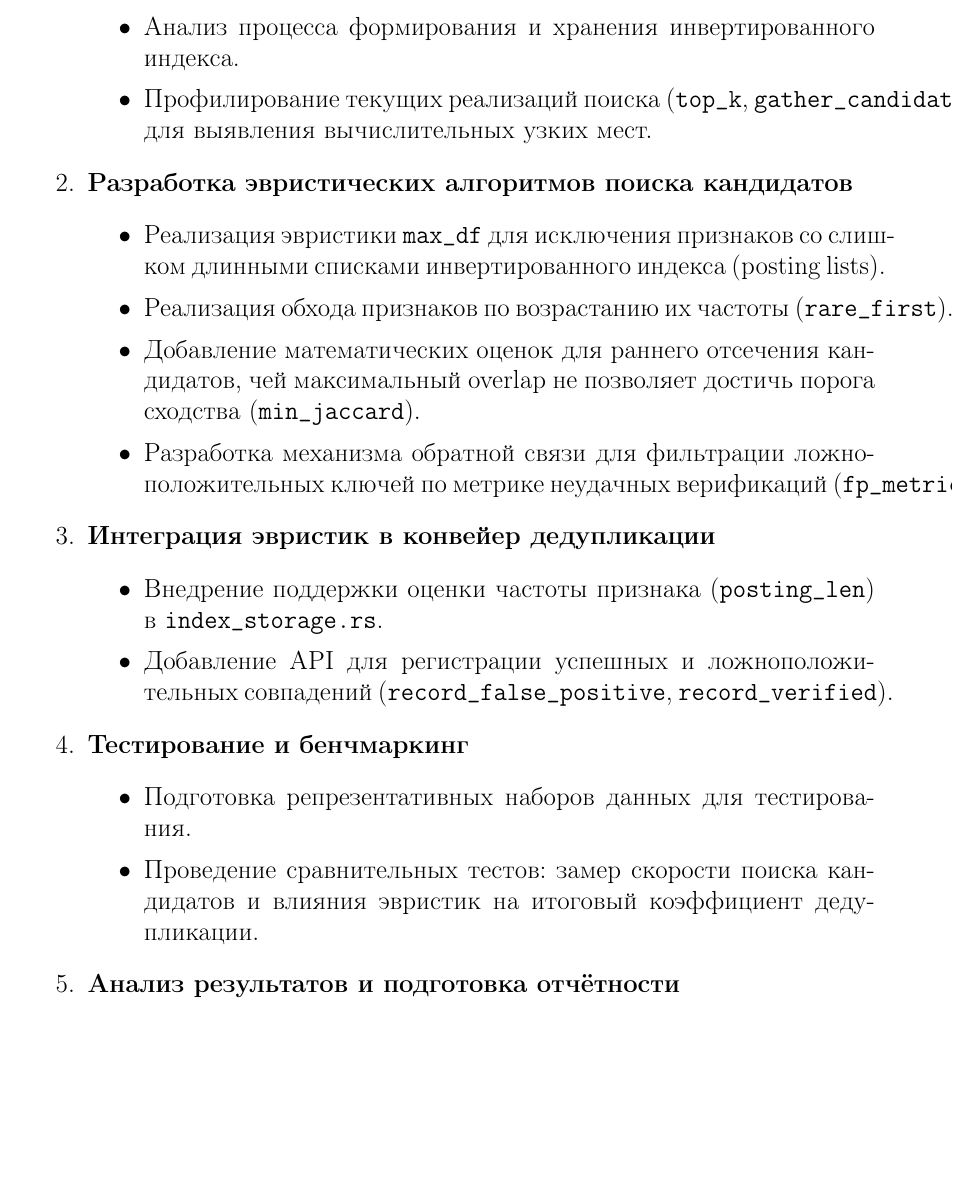
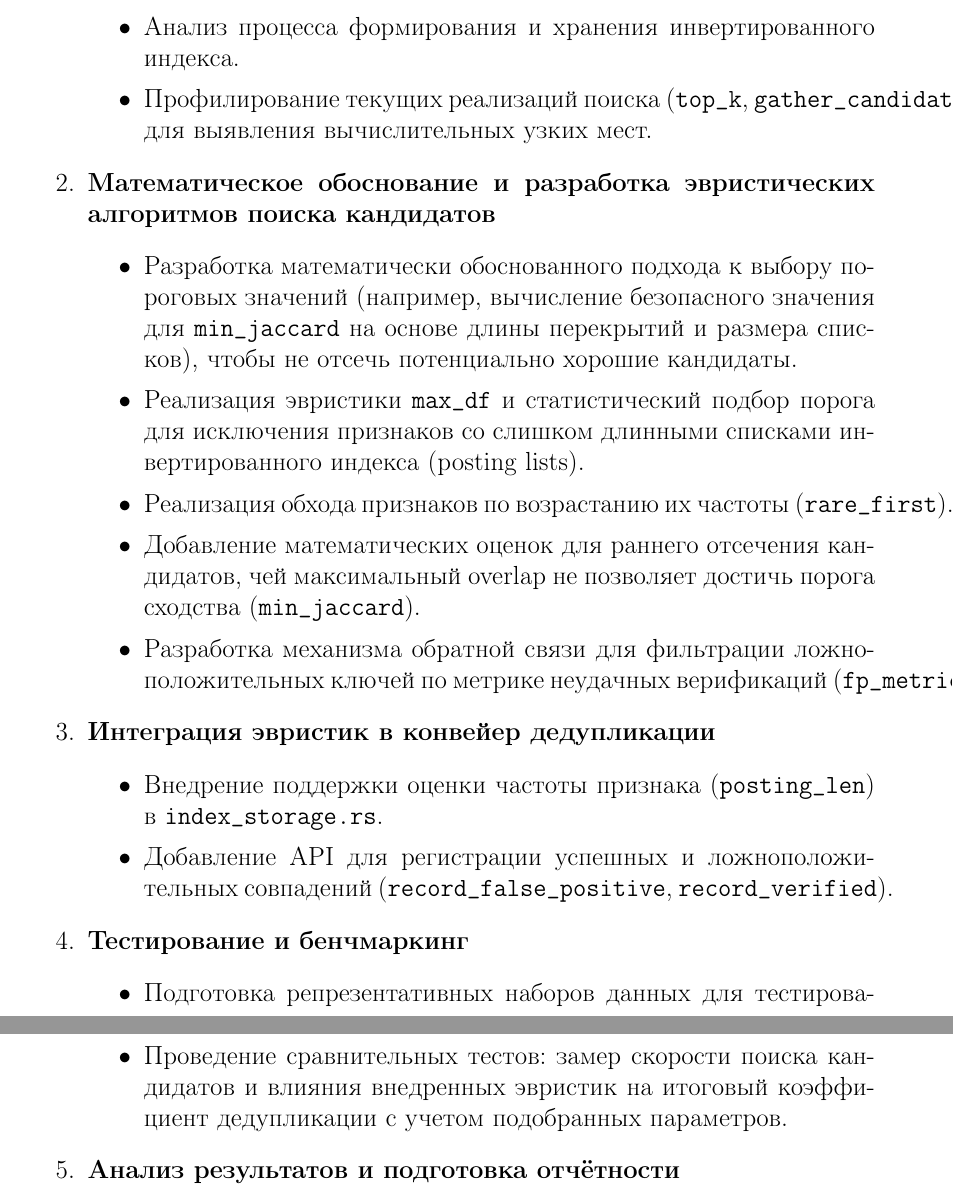
Before and after one commit to narysh/report-3-sem, a LaTeX document (tasks.tex): part of page 1 of 2 before the commit and two parts of pages 1 and 2 of 2 after it, the two joined at a grey line, cut so that both start at the same text, the shorter picture padded with empty space. Compiled offline with pdfLaTeX.

Commit message:
Update tasks with mathematical justification of heuristics

```diff
--- a/tasks.tex
+++ b/tasks.tex
@@ -22,9 +22,10 @@
         \item Профилирование текущих реализаций поиска (\texttt{top\_k}, \texttt{gather\_candidates}) для выявления вычислительных узких мест.
     \end{itemize}
 
-    \item \textbf{Разработка эвристических алгоритмов поиска кандидатов}
+    \item \textbf{Математическое обоснование и разработка эвристических алгоритмов поиска кандидатов}
     \begin{itemize}
-        \item Реализация эвристики \texttt{max\_df} для исключения признаков со слишком длинными списками инвертированного индекса (posting lists).
+        \item Разработка математически обоснованного подхода к выбору пороговых значений (например, вычисление безопасного значения для \texttt{min\_jaccard} на основе длины перекрытий и размера списков), чтобы не отсечь потенциально хорошие кандидаты.
+        \item Реализация эвристики \texttt{max\_df} и статистический подбор порога для исключения признаков со слишком длинными списками инвертированного индекса (posting lists).
         \item Реализация обхода признаков по возрастанию их частоты (\texttt{rare\_first}).
         \item Добавление математических оценок для раннего отсечения кандидатов, чей максимальный overlap не позволяет достичь порога сходства (\texttt{min\_jaccard}).
         \item Разработка механизма обратной связи для фильтрации ложноположительных ключей по метрике неудачных верификаций (\texttt{fp\_metric\_threshold}).
@@ -39,7 +40,7 @@
     \item \textbf{Тестирование и бенчмаркинг}
     \begin{itemize}
         \item Подготовка репрезентативных наборов данных для тестирования.
-        \item Проведение сравнительных тестов: замер скорости поиска кандидатов и влияния эвристик на итоговый коэффициент дедупликации.
+        \item Проведение сравнительных тестов: замер скорости поиска кандидатов и влияния внедренных эвристик на итоговый коэффициент дедупликации с учетом подобранных параметров.
     \end{itemize}
 
     \item \textbf{Анализ результатов и подготовка отчётности}
```
